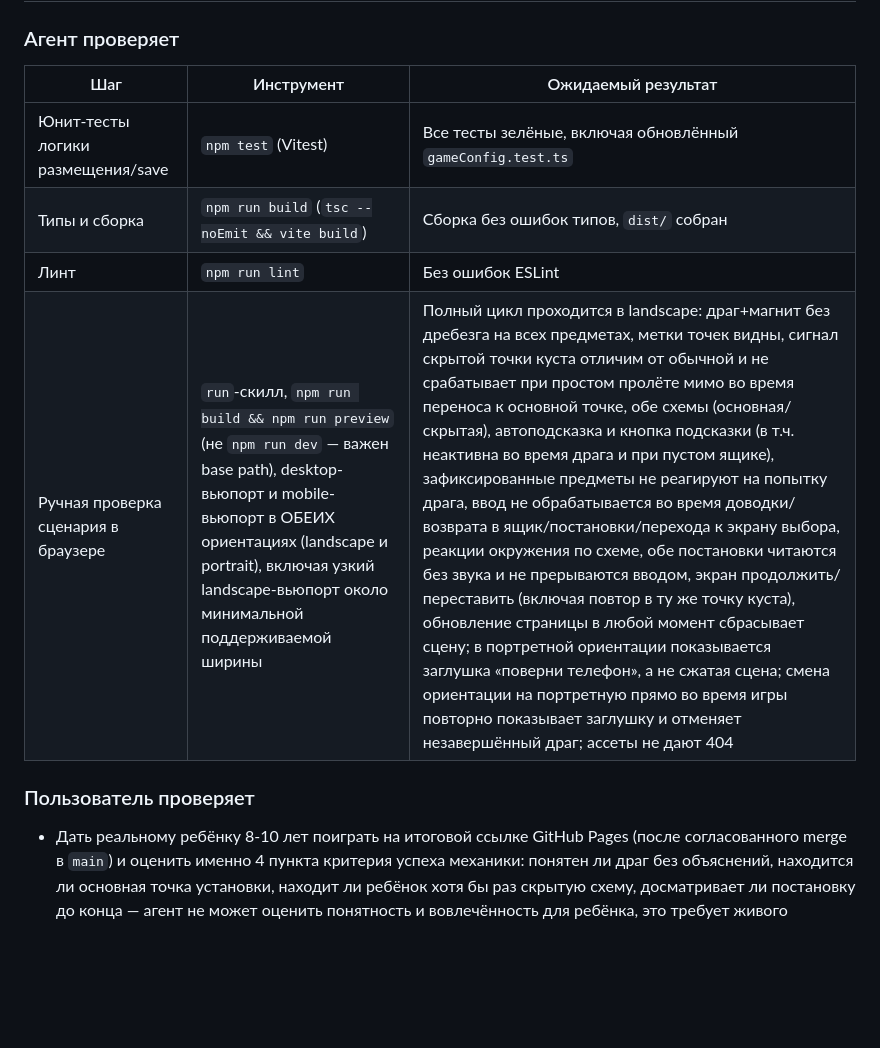
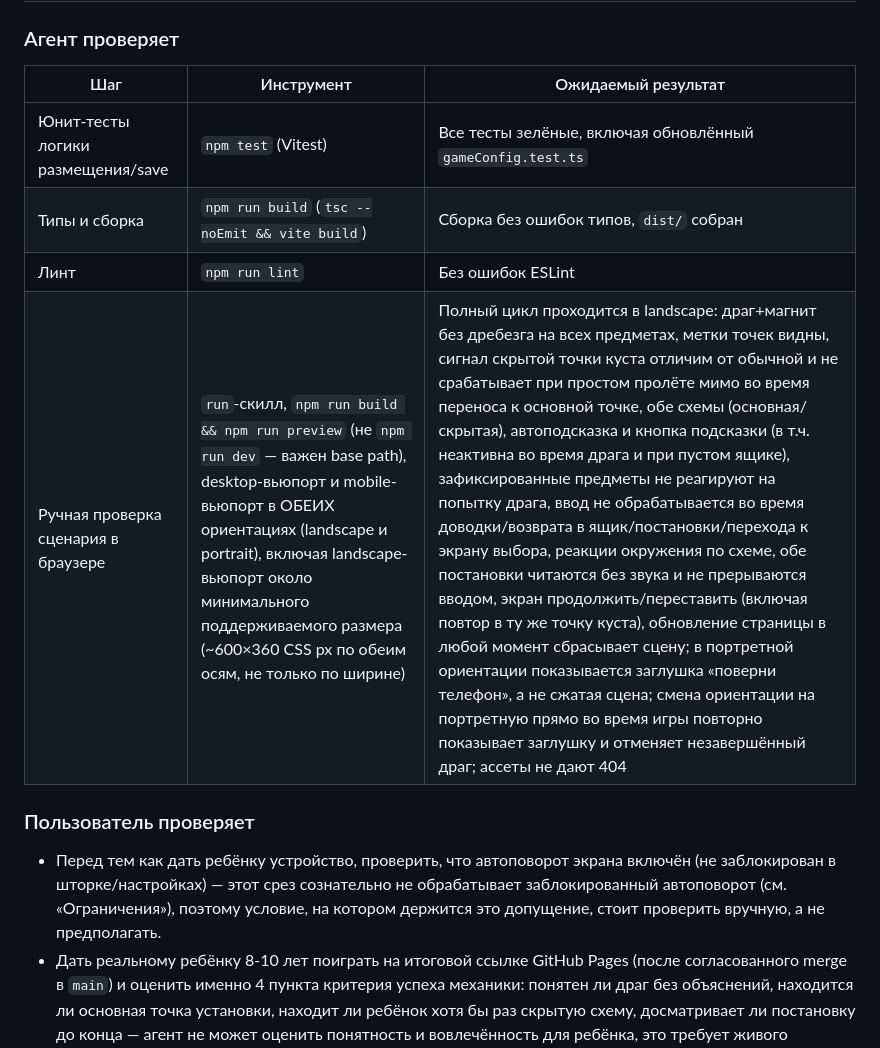
Before and after one commit to hasico/teddy-and-the-magic-theatre, a Markdown page: work/act-1-vertical-slice/user-spec.md, the part around one of its changes. Rendered like a GitHub page; blank space fills up the shorter version.

```diff
--- a/work/act-1-vertical-slice/user-spec.md
+++ b/work/act-1-vertical-slice/user-spec.md
@@ -455,15 +460,20 @@ Pages (уже настроен). Размер фичи — L: с нуля соз
 
 ### Агент проверяет
 
-| Шаг                                 | Инструмент                                                                                                                                                                                                                                 | Ожидаемый результат                                                                                                                                                                                                                                                                                                                                                                                                                                                                                                                                                                                                                                                                                                                                                                                                                                                                                                                           |
-| ----------------------------------- | ------------------------------------------------------------------------------------------------------------------------------------------------------------------------------------------------------------------------------------------ | --------------------------------------------------------------------------------------------------------------------------------------------------------------------------------------------------------------------------------------------------------------------------------------------------------------------------------------------------------------------------------------------------------------------------------------------------------------------------------------------------------------------------------------------------------------------------------------------------------------------------------------------------------------------------------------------------------------------------------------------------------------------------------------------------------------------------------------------------------------------------------------------------------------------------------------------- |
-| Юнит-тесты логики размещения/save   | `npm test` (Vitest)                                                                                                                                                                                                                        | Все тесты зелёные, включая обновлённый `gameConfig.test.ts`                                                                                                                                                                                                                                                                                                                                                                                                                                                                                                                                                                                                                                                                                                                                                                                                                                                                                   |
-| Типы и сборка                       | `npm run build` (`tsc --noEmit && vite build`)                                                                                                                                                                                             | Сборка без ошибок типов, `dist/` собран                                                                                                                                                                                                                                                                                                                                                                                                                                                                                                                                                                                                                                                                                                                                                                                                                                                                                                       |
-| Линт                                | `npm run lint`                                                                                                                                                                                                                             | Без ошибок ESLint                                                                                                                                                                                                                                                                                                                                                                                                                                                                                                                                                                                                                                                                                                                                                                                                                                                                                                                             |
-| Ручная проверка сценария в браузере | `run`-скилл, `npm run build && npm run preview` (не `npm run dev` — важен base path), desktop-вьюпорт и mobile-вьюпорт в ОБЕИХ ориентациях (landscape и portrait), включая узкий landscape-вьюпорт около минимальной поддерживаемой ширины | Полный цикл проходится в landscape: драг+магнит без дребезга на всех предметах, метки точек видны, сигнал скрытой точки куста отличим от обычной и не срабатывает при простом пролёте мимо во время переноса к основной точке, обе схемы (основная/скрытая), автоподсказка и кнопка подсказки (в т.ч. неактивна во время драга и при пустом ящике), зафиксированные предметы не реагируют на попытку драга, ввод не обрабатывается во время доводки/возврата в ящик/постановки/перехода к экрану выбора, реакции окружения по схеме, обе постановки читаются без звука и не прерываются вводом, экран продолжить/переставить (включая повтор в ту же точку куста), обновление страницы в любой момент сбрасывает сцену; в портретной ориентации показывается заглушка «поверни телефон», а не сжатая сцена; смена ориентации на портретную прямо во время игры повторно показывает заглушку и отменяет незавершённый драг; ассеты не дают 404 |
+| Шаг                                 | Инструмент                                                                                                                                                                                                                                                                                   | Ожидаемый результат                                                                                                                                                                                                                                                                                                                                                                                                                                                                                                                                                                                                                                                                                                                                                                                                                                                                                                                           |
+| ----------------------------------- | -------------------------------------------------------------------------------------------------------------------------------------------------------------------------------------------------------------------------------------------------------------------------------------------- | --------------------------------------------------------------------------------------------------------------------------------------------------------------------------------------------------------------------------------------------------------------------------------------------------------------------------------------------------------------------------------------------------------------------------------------------------------------------------------------------------------------------------------------------------------------------------------------------------------------------------------------------------------------------------------------------------------------------------------------------------------------------------------------------------------------------------------------------------------------------------------------------------------------------------------------------- |
+| Юнит-тесты логики размещения/save   | `npm test` (Vitest)                                                                                                                                                                                                                                                                          | Все тесты зелёные, включая обновлённый `gameConfig.test.ts`                                                                                                                                                                                                                                                                                                                                                                                                                                                                                                                                                                                                                                                                                                                                                                                                                                                                                   |
+| Типы и сборка                       | `npm run build` (`tsc --noEmit && vite build`)                                                                                                                                                                                                                                               | Сборка без ошибок типов, `dist/` собран                                                                                                                                                                                                                                                                                                                                                                                                                                                                                                                                                                                                                                                                                                                                                                                                                                                                                                       |
+| Линт                                | `npm run lint`                                                                                                                                                                                                                                                                               | Без ошибок ESLint                                                                                                                                                                                                                                                                                                                                                                                                                                                                                                                                                                                                                                                                                                                                                                                                                                                                                                                             |
+| Ручная проверка сценария в браузере | `run`-скилл, `npm run build && npm run preview` (не `npm run dev` — важен base path), desktop-вьюпорт и mobile-вьюпорт в ОБЕИХ ориентациях (landscape и portrait), включая landscape-вьюпорт около минимального поддерживаемого размера (~600×360 CSS px по обеим осям, не только по ширине) | Полный цикл проходится в landscape: драг+магнит без дребезга на всех предметах, метки точек видны, сигнал скрытой точки куста отличим от обычной и не срабатывает при простом пролёте мимо во время переноса к основной точке, обе схемы (основная/скрытая), автоподсказка и кнопка подсказки (в т.ч. неактивна во время драга и при пустом ящике), зафиксированные предметы не реагируют на попытку драга, ввод не обрабатывается во время доводки/возврата в ящик/постановки/перехода к экрану выбора, реакции окружения по схеме, обе постановки читаются без звука и не прерываются вводом, экран продолжить/переставить (включая повтор в ту же точку куста), обновление страницы в любой момент сбрасывает сцену; в портретной ориентации показывается заглушка «поверни телефон», а не сжатая сцена; смена ориентации на портретную прямо во время игры повторно показывает заглушку и отменяет незавершённый драг; ассеты не дают 404 |
 
 ### Пользователь проверяет
 
+- Перед тем как дать ребёнку устройство, проверить, что автоповорот экрана
+  включён (не заблокирован в шторке/настройках) — этот срез сознательно не
+  обрабатывает заблокированный автоповорот (см. «Ограничения»), поэтому
+  условие, на котором держится это допущение, стоит проверить вручную, а не
+  предполагать.
 - Дать реальному ребёнку 8-10 лет поиграть на итоговой ссылке GitHub Pages
   (после согласованного merge в `main`) и оценить именно 4 пункта критерия
   успеха механики: понятен ли драг без объяснений, находится ли основная
```
Also changed, not shown: other parts of work/act-1-vertical-slice/user-spec.md (+15 -10 lines).
